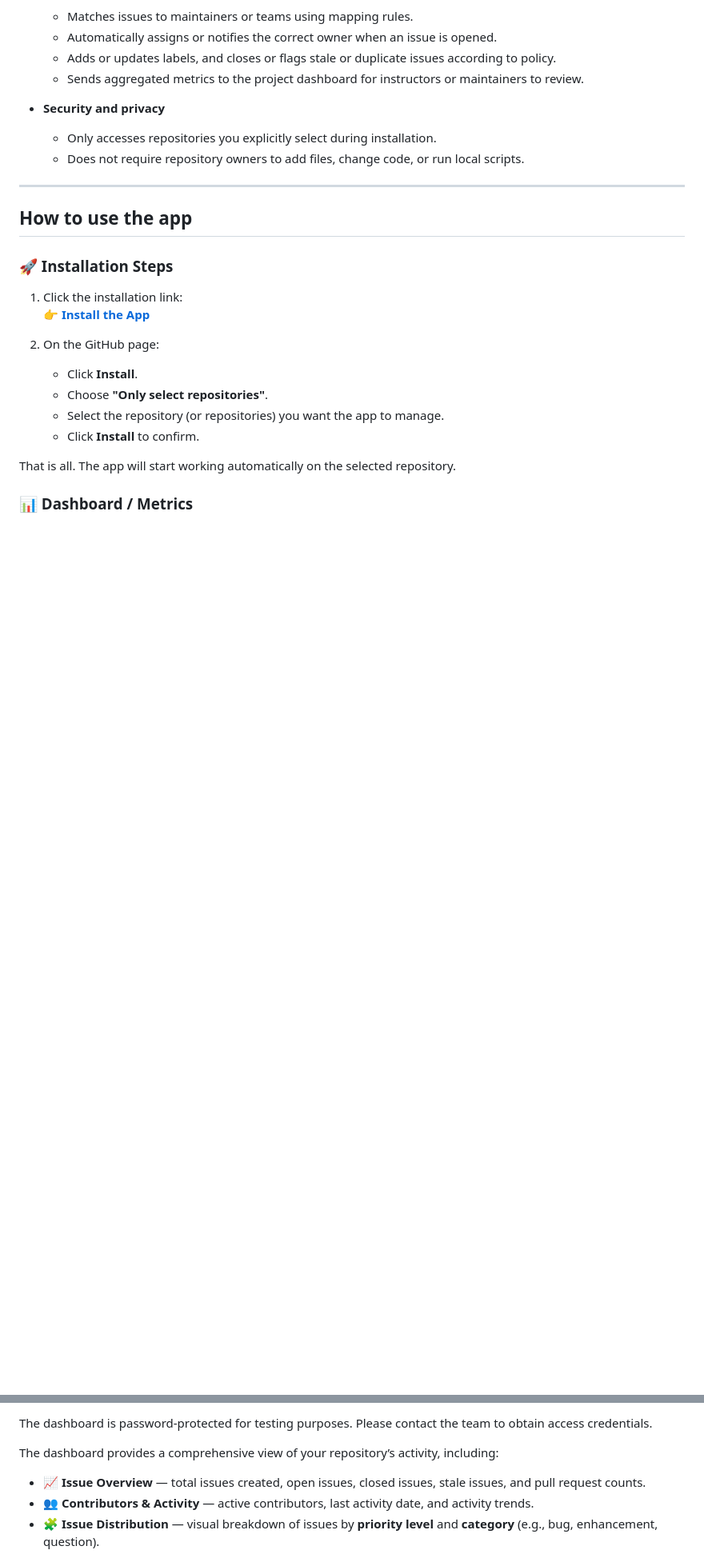
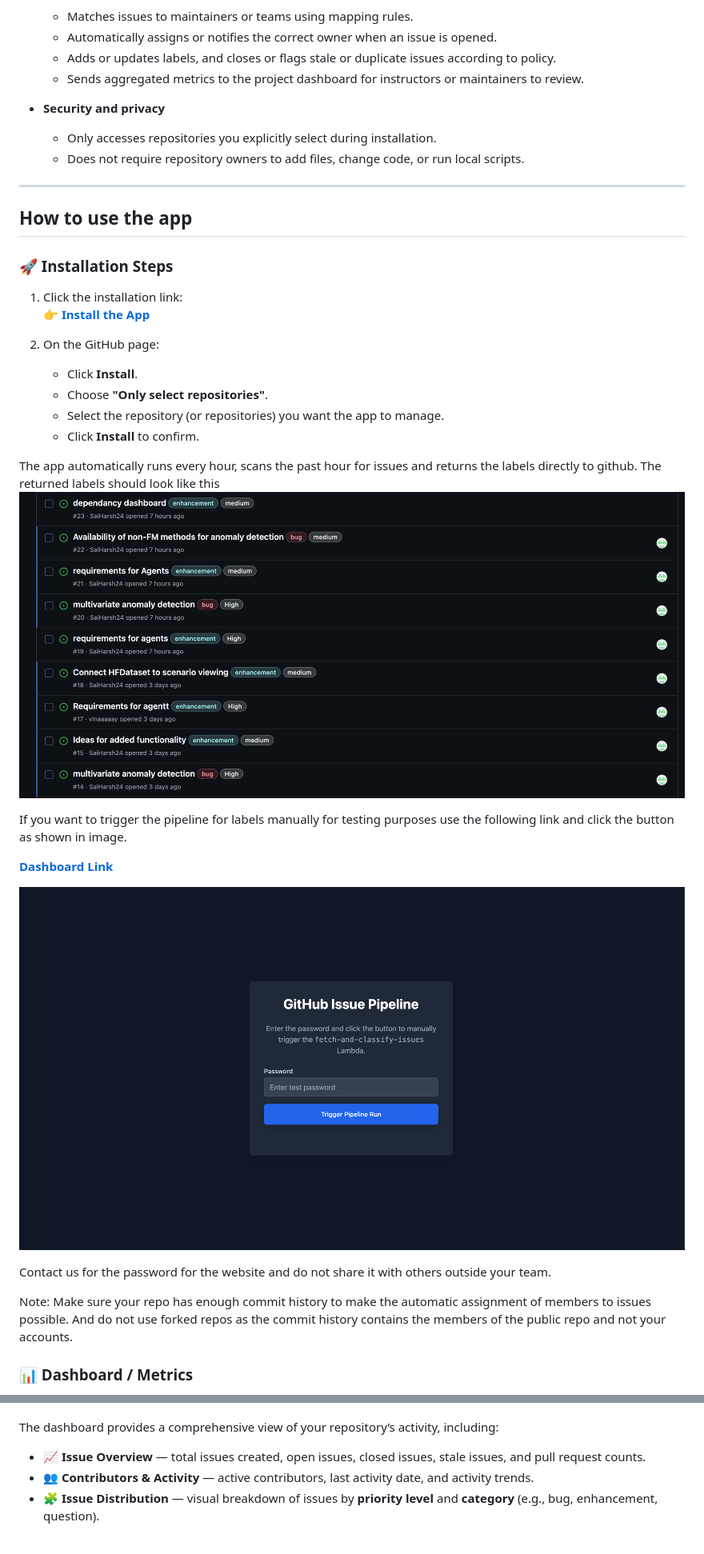
Before and after one commit to Cloud-Project-VaaS/VaaS, a Markdown page: README.md, 2 parts joined by grey strips. Shown: that part at 80% size. GitHub-like rendering; pictures changed too: images/image1.png (added), images/image2.png (added); blank space fills up the shorter version.

Commit message:
Made changes to the readme in accordace to the suggestion given by the TA

```diff
--- a/README.md
+++ b/README.md
@@ -34,7 +34,19 @@ IssueOps is a GitHub App that automates repository triage and routing with zero
    - Select the repository (or repositories) you want the app to manage.
    - Click **Install** to confirm.
 
-That is all. The app will start working automatically on the selected repository.
+The app automatically runs every hour, scans the past hour for issues and returns the labels directly to github. The returned labels should look like this
+![alt text](images/image1.png)
+
+If you want to trigger the pipeline for labels manually for testing purposes use the following link and click the button as shown in image.
+
+**[Dashboard Link](http://13.127.133.1:5000)**
+
+![alt text](images/image2.png)
+
+Contact us for the password for the website and do not share it with others outside your team.
+
+Note: Make sure your repo has enough commit history to make the automatic assignment of members to issues possible.
+And do not use forked repos as the commit history contains the members of the public repo and not your accounts.
 
 
 ### 📊 Dashboard / Metrics
@@ -43,5 +54,4 @@ You can view all collected metrics and repository insights on the dashboard. Som
 
-The dashboard is password-protected for testing purposes. Please contact the team to obtain access credentials.
 
 The dashboard provides a comprehensive view of your repository’s activity, including:
 
```
Also changed, not shown: other parts of README.md (+0 -1 lines), 4 other files.
